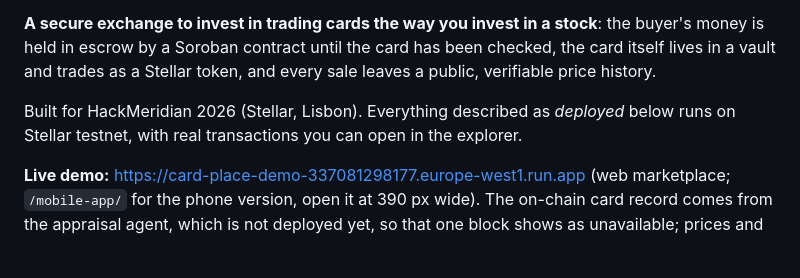
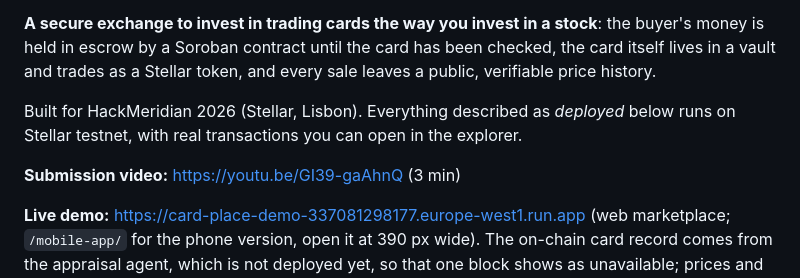
Before and after one commit to Lothinnt/card-place-stellar, a Markdown page: README.md, the part around the change. Drawn GitHub-style; blank space fills up the shorter version.

```diff
--- a/README.md
+++ b/README.md
@@ -5,6 +5,8 @@
 **A secure exchange to invest in trading cards the way you invest in a stock**: the buyer's money is held in escrow by a Soroban contract until the card has been checked, the card itself lives in a vault and trades as a Stellar token, and every sale leaves a public, verifiable price history.
 
 Built for HackMeridian 2026 (Stellar, Lisbon). Everything described as *deployed* below runs on Stellar testnet, with real transactions you can open in the explorer.
+
+**Submission video:** https://youtu.be/GI39-gaAhnQ (3 min)
 
 **Live demo:** https://card-place-demo-337081298177.europe-west1.run.app (web marketplace; `/mobile-app/` for the phone version, open it at 390 px wide). The on-chain card record comes from the appraisal agent, which is not deployed yet, so that one block shows as unavailable; prices and trades are read live from Stellar Horizon.
 
```
Also changed, not shown: README.fr.md (+2 -0 lines).
